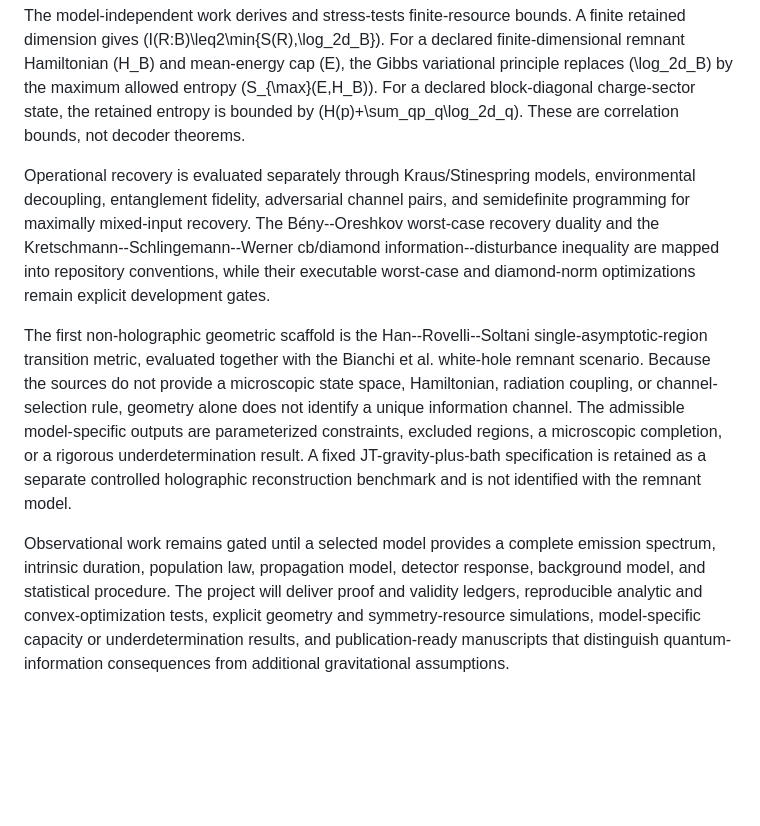
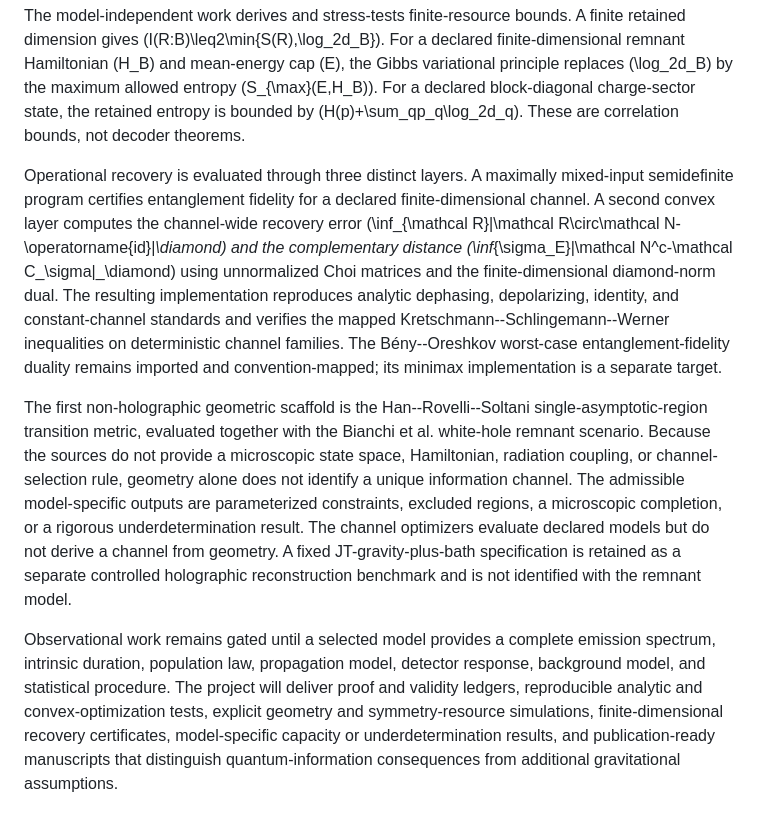
Before and after one commit to artistso/Constraints-on-Information-Partitioning-in-Quantum-Gravitational-Bounces, a Markdown page: proposal/ABSTRACT.md, the part around the change. Drawn GitHub-style; blank space fills up the shorter version.

Commit message:
Advance canonical abstract to v0.5 recovery scope

```diff
--- a/proposal/ABSTRACT.md
+++ b/proposal/ABSTRACT.md
@@ -6,8 +6,8 @@ Black-to-white-hole transition and remnant scenarios motivate a precise question
 
 The model-independent work derives and stress-tests finite-resource bounds. A finite retained dimension gives \(I(R:B)\leq2\min\{S(R),\log_2d_B\}\). For a declared finite-dimensional remnant Hamiltonian \(H_B\) and mean-energy cap \(E\), the Gibbs variational principle replaces \(\log_2d_B\) by the maximum allowed entropy \(S_{\max}(E,H_B)\). For a declared block-diagonal charge-sector state, the retained entropy is bounded by \(H(p)+\sum_qp_q\log_2d_q\). These are correlation bounds, not decoder theorems.
 
-Operational recovery is evaluated separately through Kraus/Stinespring models, environmental decoupling, entanglement fidelity, adversarial channel pairs, and semidefinite programming for maximally mixed-input recovery. The Bény--Oreshkov worst-case recovery duality and the Kretschmann--Schlingemann--Werner cb/diamond information--disturbance inequality are mapped into repository conventions, while their executable worst-case and diamond-norm optimizations remain explicit development gates.
+Operational recovery is evaluated through three distinct layers. A maximally mixed-input semidefinite program certifies entanglement fidelity for a declared finite-dimensional channel. A second convex layer computes the channel-wide recovery error \(\inf_{\mathcal R}\|\mathcal R\circ\mathcal N-\operatorname{id}\|_\diamond\) and the complementary distance \(\inf_{\sigma_E}\|\mathcal N^c-\mathcal C_\sigma\|_\diamond\) using unnormalized Choi matrices and the finite-dimensional diamond-norm dual. The resulting implementation reproduces analytic dephasing, depolarizing, identity, and constant-channel standards and verifies the mapped Kretschmann--Schlingemann--Werner inequalities on deterministic channel families. The Bény--Oreshkov worst-case entanglement-fidelity duality remains imported and convention-mapped; its minimax implementation is a separate target.
 
-The first non-holographic geometric scaffold is the Han--Rovelli--Soltani single-asymptotic-region transition metric, evaluated together with the Bianchi et al. white-hole remnant scenario. Because the sources do not provide a microscopic state space, Hamiltonian, radiation coupling, or channel-selection rule, geometry alone does not identify a unique information channel. The admissible model-specific outputs are parameterized constraints, excluded regions, a microscopic completion, or a rigorous underdetermination result. A fixed JT-gravity-plus-bath specification is retained as a separate controlled holographic reconstruction benchmark and is not identified with the remnant model.
+The first non-holographic geometric scaffold is the Han--Rovelli--Soltani single-asymptotic-region transition metric, evaluated together with the Bianchi et al. white-hole remnant scenario. Because the sources do not provide a microscopic state space, Hamiltonian, radiation coupling, or channel-selection rule, geometry alone does not identify a unique information channel. The admissible model-specific outputs are parameterized constraints, excluded regions, a microscopic completion, or a rigorous underdetermination result. The channel optimizers evaluate declared models but do not derive a channel from geometry. A fixed JT-gravity-plus-bath specification is retained as a separate controlled holographic reconstruction benchmark and is not identified with the remnant model.
 
-Observational work remains gated until a selected model provides a complete emission spectrum, intrinsic duration, population law, propagation model, detector response, background model, and statistical procedure. The project will deliver proof and validity ledgers, reproducible analytic and convex-optimization tests, explicit geometry and symmetry-resource simulations, model-specific capacity or underdetermination results, and publication-ready manuscripts that distinguish quantum-information consequences from additional gravitational assumptions.
+Observational work remains gated until a selected model provides a complete emission spectrum, intrinsic duration, population law, propagation model, detector response, background model, and statistical procedure. The project will deliver proof and validity ledgers, reproducible analytic and convex-optimization tests, explicit geometry and symmetry-resource simulations, finite-dimensional recovery certificates, model-specific capacity or underdetermination results, and publication-ready manuscripts that distinguish quantum-information consequences from additional gravitational assumptions.
```
